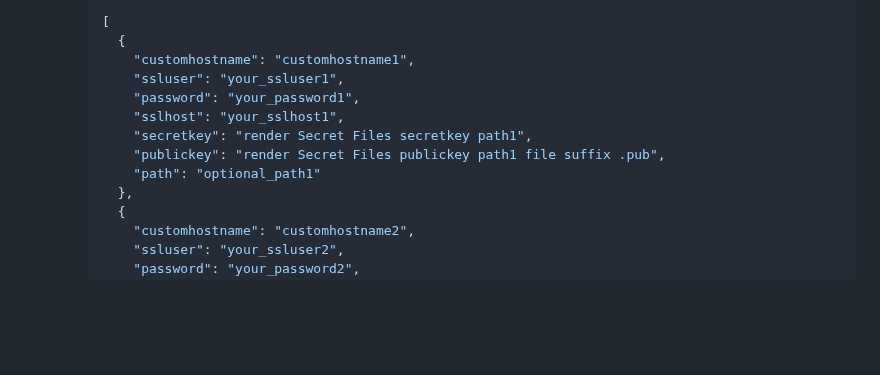
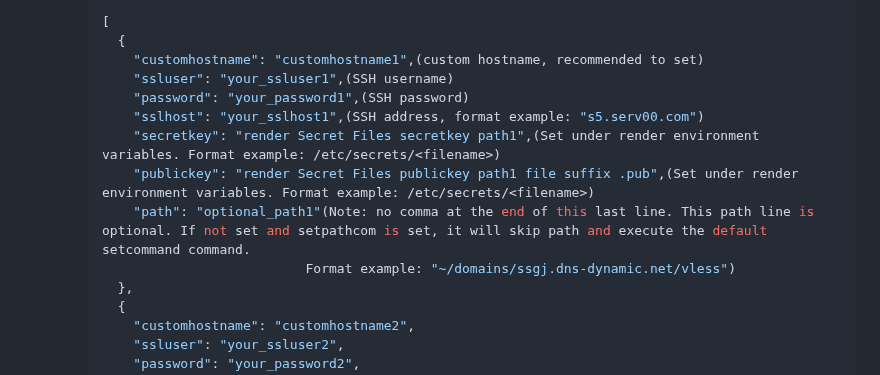
Before and after one commit to ychappyman/SSHTGBot, a Markdown page: .github/README_en.md, the part around the change. Rendered like a GitHub page; blank space fills up the shorter version.

````diff
--- a/.github/README_en.md
+++ b/.github/README_en.md
@@ -44,13 +44,14 @@ Welcome to join our Telegram discussion group, where you can discuss usage exper
      ```json
      [
        {
-         "customhostname": "customhostname1",
-         "ssluser": "your_ssluser1",
-         "password": "your_password1",
-         "sslhost": "your_sslhost1",
-         "secretkey": "render Secret Files secretkey path1",
-         "publickey": "render Secret Files publickey path1 file suffix .pub",
-         "path": "optional_path1"
+         "customhostname": "customhostname1",(custom hostname, recommended to set)
+         "ssluser": "your_ssluser1",(SSH username)
+         "password": "your_password1",(SSH password)
+         "sslhost": "your_sslhost1",(SSH address, format example: "s5.serv00.com")
+         "secretkey": "render Secret Files secretkey path1",(Set under render environment variables. Format example: /etc/secrets/<filename>)
+         "publickey": "render Secret Files publickey path1 file suffix .pub",(Set under render environment variables. Format example: /etc/secrets/<filename>)
+         "path": "optional_path1"(Note: no comma at the end of this last line. This path line is optional. If not set and setpathcom is set, it will skip path and execute the default setcommand command.
+                               Format example: "~/domains/ssgj.dns-dynamic.net/vless")
        },
        {
          "customhostname": "customhostname2",
````
